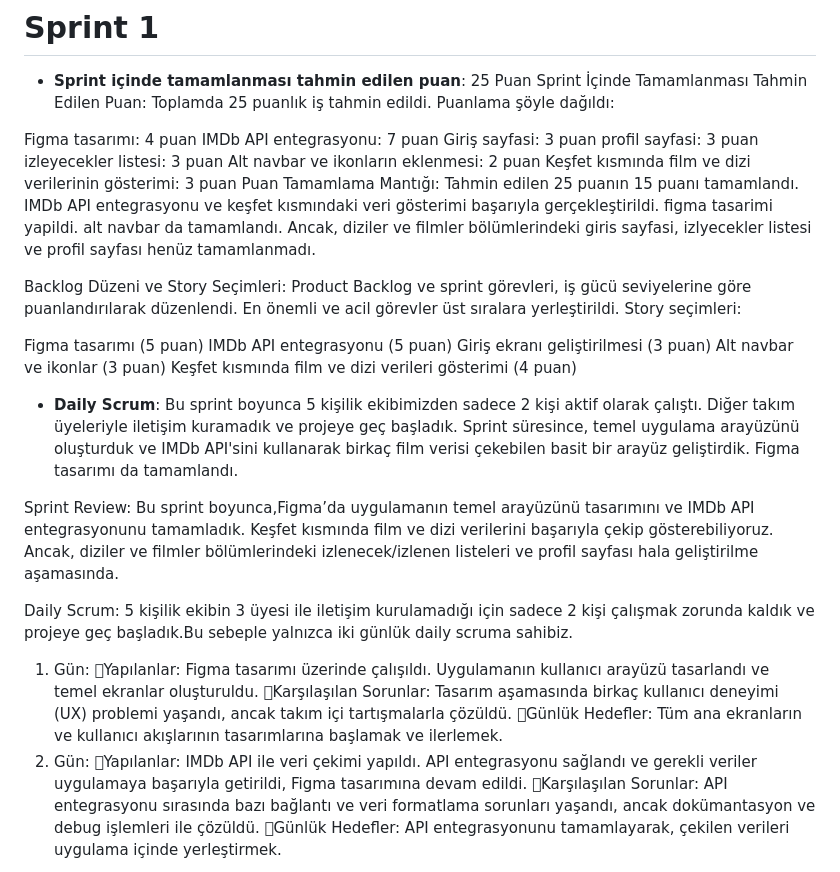
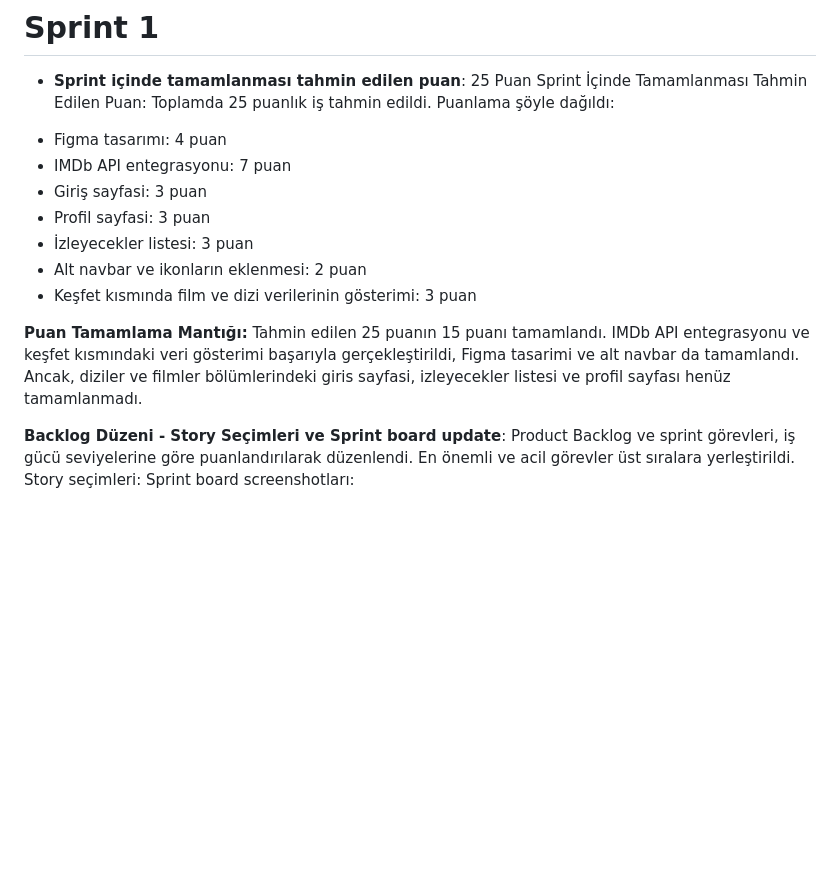
Before and after one commit to seymenay/bootcamp-group52, a Markdown page: README.md, the part around the change printed below. GitHub-like rendering; blank space fills up the shorter version.

```diff
--- a/README.md
+++ b/README.md
@@ -73,37 +73,19 @@ Takım Flutter 52
 Sprint İçinde Tamamlanması Tahmin Edilen Puan:
 Toplamda 25 puanlık iş tahmin edildi. Puanlama şöyle dağıldı:
 
-Figma tasarımı: 4 puan
-IMDb API entegrasyonu: 7 puan
-Giriş sayfasi: 3 puan
-profil sayfasi: 3 puan
-izleyecekler listesi: 3 puan
-Alt navbar ve ikonların eklenmesi: 2 puan
-Keşfet kısmında film ve dizi verilerinin gösterimi: 3 puan
-Puan Tamamlama Mantığı:
-Tahmin edilen 25 puanın 15 puanı tamamlandı. IMDb API entegrasyonu ve keşfet kısmındaki veri gösterimi başarıyla gerçekleştirildi. figma tasarimi yapildi. alt navbar da tamamlandı. Ancak, diziler ve filmler bölümlerindeki giris sayfasi, izlyecekler listesi ve profil sayfası henüz tamamlanmadı.
++ Figma tasarımı: 4 puan
++ IMDb API entegrasyonu: 7 puan
++ Giriş sayfasi: 3 puan
++ Profil sayfasi: 3 puan
++ İzleyecekler listesi: 3 puan
++ Alt navbar ve ikonların eklenmesi: 2 puan
++ Keşfet kısmında film ve dizi verilerinin gösterimi: 3 puan
 
-Backlog Düzeni ve Story Seçimleri:
+**Puan Tamamlama Mantığı:**
+Tahmin edilen 25 puanın 15 puanı tamamlandı. IMDb API entegrasyonu ve keşfet kısmındaki veri gösterimi başarıyla gerçekleştirildi, Figma tasarimi ve alt navbar da tamamlandı. Ancak, diziler ve filmler bölümlerindeki giris sayfasi, izleyecekler listesi ve profil sayfası henüz tamamlanmadı.
+
+**Backlog Düzeni - Story Seçimleri ve Sprint board update**:
 Product Backlog ve sprint görevleri, iş gücü seviyelerine göre puanlandırılarak düzenlendi. En önemli ve acil görevler üst sıralara yerleştirildi. Story seçimleri:
-
-Figma tasarımı (5 puan)
-IMDb API entegrasyonu (5 puan)
-Giriş ekranı geliştirilmesi (3 puan)
-Alt navbar ve ikonlar (3 puan)
-Keşfet kısmında film ve dizi verileri gösterimi (4 puan)
-
-- **Daily Scrum**: Bu sprint boyunca 5 kişilik ekibimizden sadece 2 kişi aktif olarak çalıştı. Diğer takım üyeleriyle iletişim kuramadık ve projeye geç başladık. Sprint süresince, temel uygulama arayüzünü oluşturduk ve IMDb API'sini kullanarak birkaç film verisi çekebilen basit bir arayüz geliştirdik. Figma tasarımı da tamamlandı.
-
-Sprint Review:  Bu sprint boyunca,Figma’da uygulamanın temel arayüzünü tasarımını ve IMDb API entegrasyonunu tamamladık. Keşfet kısmında film ve dizi verilerini başarıyla çekip gösterebiliyoruz. Ancak, diziler ve filmler bölümlerindeki izlenecek/izlenen listeleri ve profil sayfası hala geliştirilme aşamasında.
-
-Daily Scrum: 5 kişilik ekibin 3 üyesi ile iletişim kurulamadığı için sadece 2 kişi çalışmak zorunda kaldık ve projeye geç başladık.Bu sebeple yalnızca iki günlük daily scruma sahibiz.
-1. Gün:
-Yapılanlar: Figma tasarımı üzerinde çalışıldı. Uygulamanın kullanıcı arayüzü tasarlandı ve temel ekranlar oluşturuldu.
-Karşılaşılan Sorunlar: Tasarım aşamasında birkaç kullanıcı deneyimi (UX) problemi yaşandı, ancak takım içi tartışmalarla çözüldü.
-Günlük Hedefler: Tüm ana ekranların ve kullanıcı akışlarının tasarımlarına başlamak ve ilerlemek.
-2. Gün:
-Yapılanlar: IMDb API ile veri çekimi yapıldı. API entegrasyonu sağlandı ve gerekli veriler uygulamaya başarıyla getirildi, Figma tasarımına devam edildi.
-Karşılaşılan Sorunlar: API entegrasyonu sırasında bazı bağlantı ve veri formatlama sorunları yaşandı, ancak dokümantasyon ve debug işlemleri ile çözüldü.
-Günlük Hedefler: API entegrasyonunu tamamlayarak, çekilen verileri uygulama içinde yerleştirmek.
+Sprint board screenshotları:
 
 
```
Also changed, not shown: other parts of README.md (+61 -21 lines).
